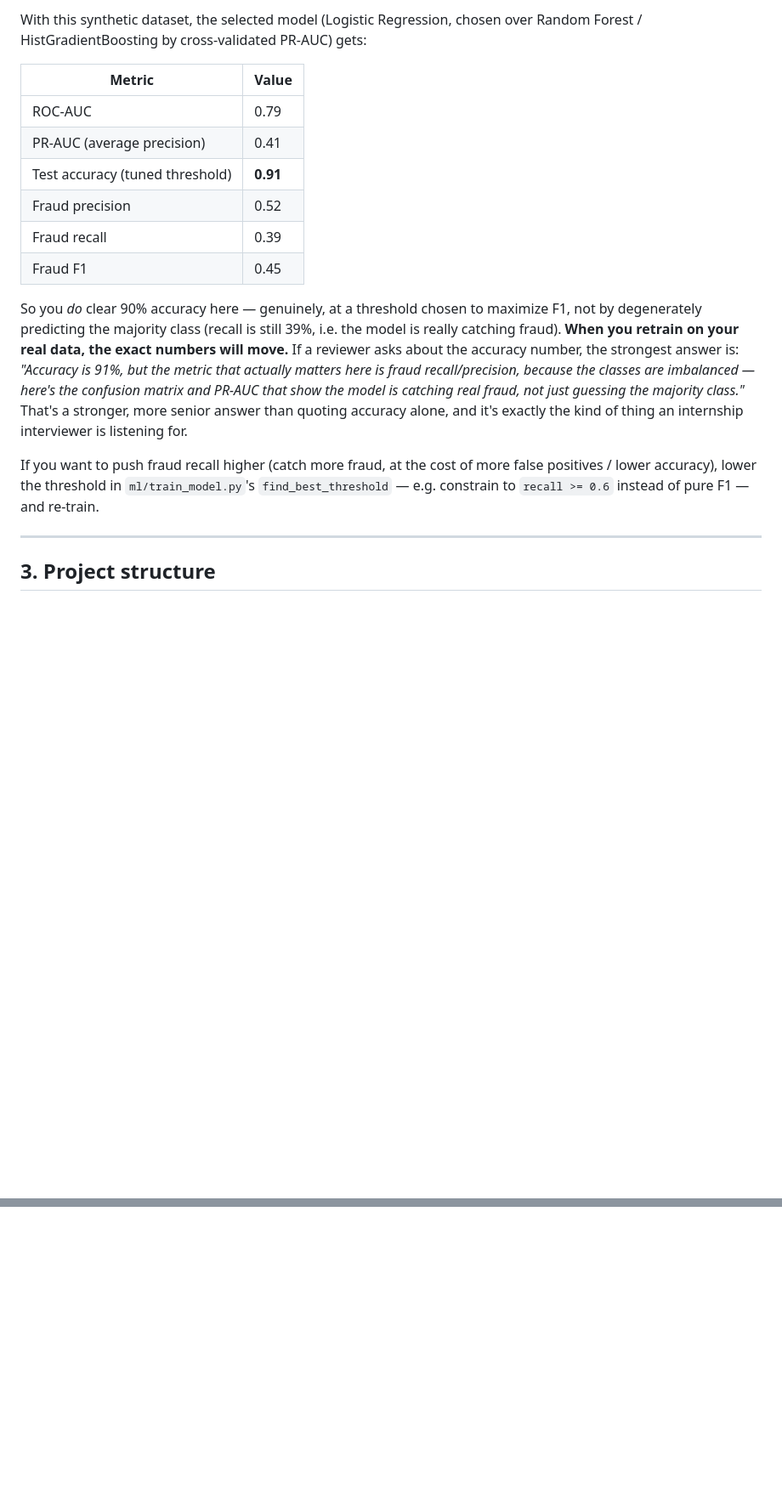
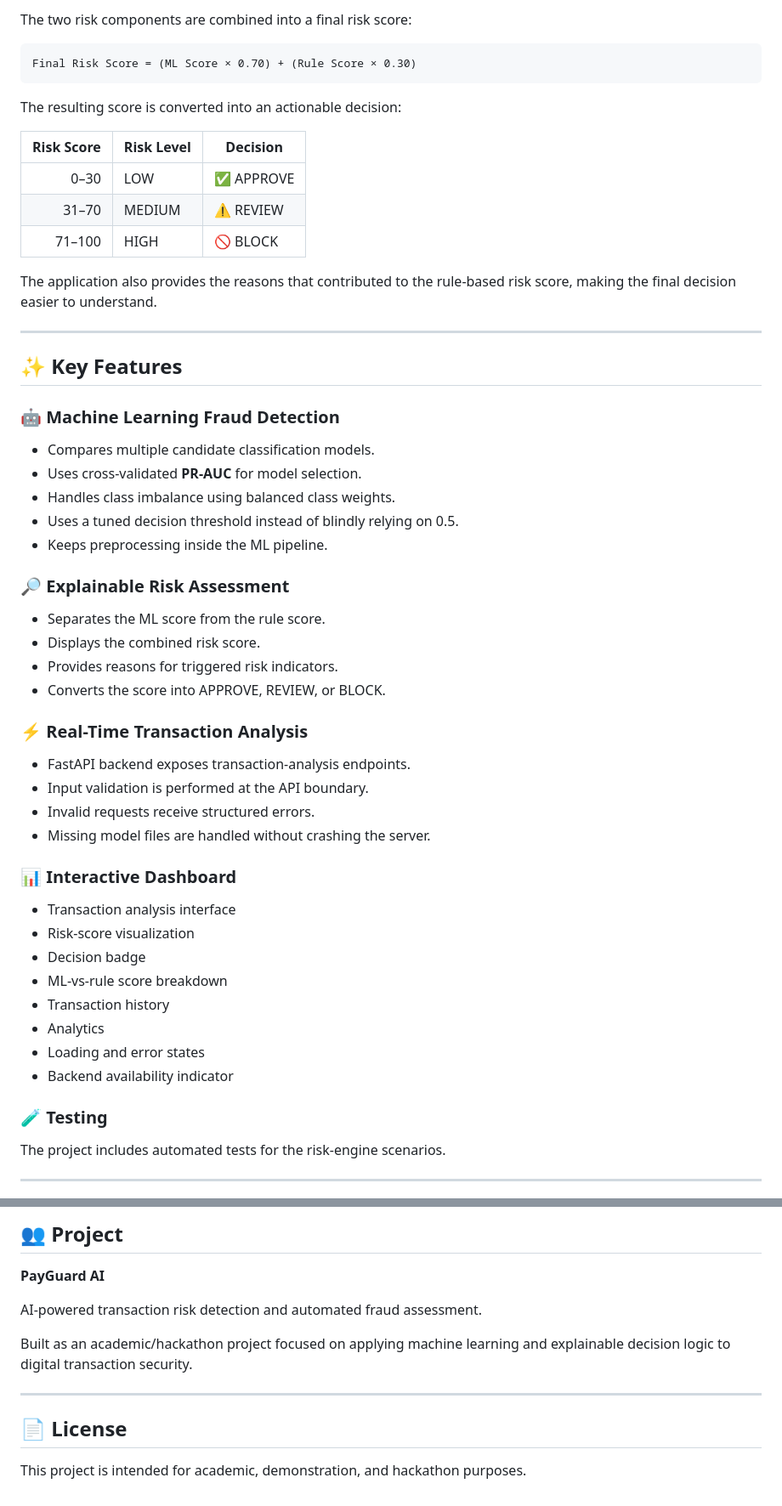
Before and after one commit to shaik-tabassum/PayGuard-AI, a Markdown page: README.md, 2 parts joined by grey strips. Shown at 85% size. GitHub-like rendering; blank space fills up the shorter version.

````diff
--- a/README.md
+++ b/README.md
@@ -49,35 +33,55 @@ the time.
 
-With this synthetic dataset, the selected model (Logistic Regression,
-chosen over Random Forest / HistGradientBoosting by cross-validated
-PR-AUC) gets:
+The two risk components are combined into a final risk score:
 
-| Metric | Value |
-|---|---|
-| ROC-AUC | 0.79 |
-| PR-AUC (average precision) | 0.41 |
-| Test accuracy (tuned threshold) | **0.91** |
-| Fraud precision | 0.52 |
-| Fraud recall | 0.39 |
-| Fraud F1 | 0.45 |
+```text
+Final Risk Score = (ML Score × 0.70) + (Rule Score × 0.30)
+```
 
-So you *do* clear 90% accuracy here — genuinely, at a threshold chosen to
-maximize F1, not by degenerately predicting the majority class (recall is
-still 39%, i.e. the model is really catching fraud). **When you retrain
-on your real data, the exact numbers will move.** If a reviewer asks
-about the accuracy number, the strongest answer is: *"Accuracy is 91%,
-but the metric that actually matters here is fraud recall/precision,
-because the classes are imbalanced — here's the confusion matrix and
-PR-AUC that show the model is catching real fraud, not just guessing the
-majority class."* That's a stronger, more senior answer than quoting
-accuracy alone, and it's exactly the kind of thing an internship
-interviewer is listening for.
+The resulting score is converted into an actionable decision:
 
-If you want to push fraud recall higher (catch more fraud, at the cost of
-more false positives / lower accuracy), lower the threshold in
-`ml/train_model.py`'s `find_best_threshold` — e.g. constrain to
-`recall >= 0.6` instead of pure F1 — and re-train.
+| Risk Score | Risk Level | Decision |
+|---:|---|---|
+| 0–30 | LOW | ✅ APPROVE |
+| 31–70 | MEDIUM | ⚠️ REVIEW |
+| 71–100 | HIGH | 🚫 BLOCK |
+
+The application also provides the reasons that contributed to the rule-based risk score, making the final decision easier to understand.
 
 ---
 
-## 3. Project structure
+## ✨ Key Features
 
+### 🤖 Machine Learning Fraud Detection
+- Compares multiple candidate classification models.
+- Uses cross-validated **PR-AUC** for model selection.
+- Handles class imbalance using balanced class weights.
+- Uses a tuned decision threshold instead of blindly relying on 0.5.
+- Keeps preprocessing inside the ML pipeline.
+
+### 🔎 Explainable Risk Assessment
+- Separates the ML score from the rule score.
+- Displays the combined risk score.
+- Provides reasons for triggered risk indicators.
+- Converts the score into APPROVE, REVIEW, or BLOCK.
+
+### ⚡ Real-Time Transaction Analysis
+- FastAPI backend exposes transaction-analysis endpoints.
+- Input validation is performed at the API boundary.
+- Invalid requests receive structured errors.
+- Missing model files are handled without crashing the server.
+
+### 📊 Interactive Dashboard
+- Transaction analysis interface
+- Risk-score visualization
+- Decision badge
+- ML-vs-rule score breakdown
+- Transaction history
+- Analytics
+- Loading and error states
+- Backend availability indicator
+
+### 🧪 Testing
+The project includes automated tests for the risk-engine scenarios.
+
+---
+
@@ -172,0 +509,13 @@ indicators listed, instead of the original MEDIUM / REVIEW.
+## 👥 Project
+
+**PayGuard AI**
+
+AI-powered transaction risk detection and automated fraud assessment.
+
+Built as an academic/hackathon project focused on applying machine learning and explainable decision logic to digital transaction security.
+
+---
+
+## 📄 License
+
+This project is intended for academic, demonstration, and hackathon purposes.
````
Also changed, not shown: other parts of README.md (+410 -94 lines).
